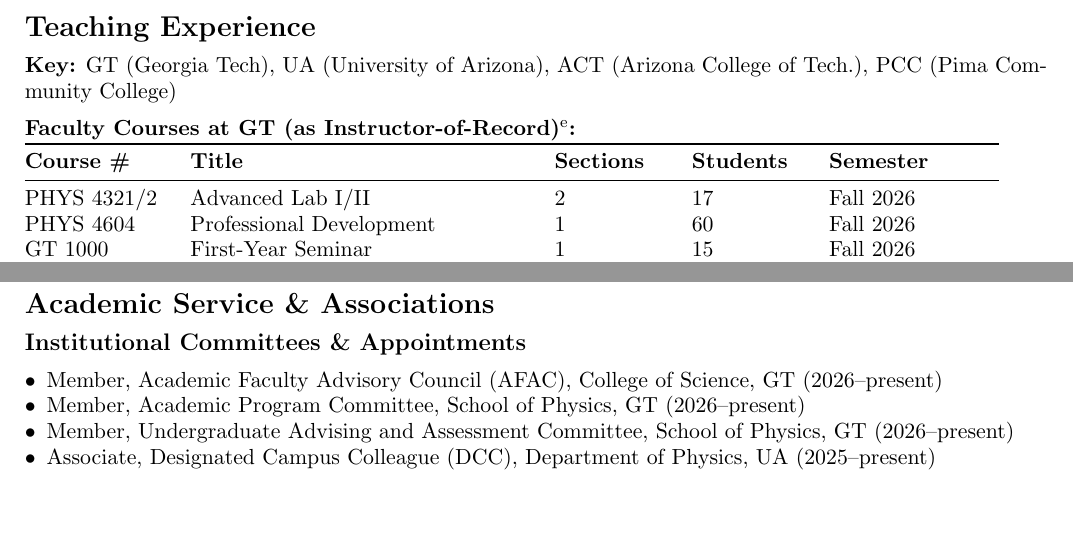
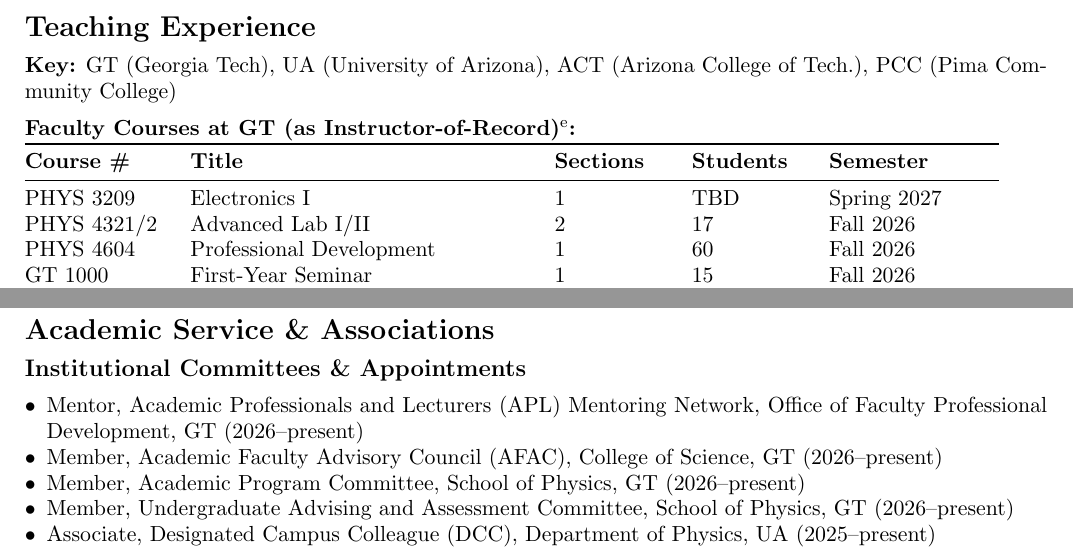
Before and after one commit to ajsteinmetz/cv-ajsteinmetz, a LaTeX CV (cv_ajsteinmetz.tex): two parts of page 4 of 5, joined at a grey line, cut so that both start at the same text, the shorter picture padded with empty space. Compiled offline with pdfLaTeX.

Commit message:
Added Electronics I (Spring 2027) and APL Mentoring Network role; rebuilt CV PDF.
Co-Authored-By: Claude Opus 5.5 <noreply@anthropic.com>

```diff
--- a/cv_ajsteinmetz.tex
+++ b/cv_ajsteinmetz.tex
@@ -228,6 +228,7 @@
     \toprule
     \textbf{Course \#} & \textbf{Title} & \textbf{Sections} & \textbf{Students} & \textbf{Semester} \\
     \midrule
+    PHYS 3209 & Electronics I & 1 & TBD & Spring 2027 \\
     PHYS 4321/2 & Advanced Lab I/II & 2 & 17 & Fall 2026 \\
     PHYS 4604 & Professional Development & 1 & 60 & Fall 2026 \\
     GT 1000 & First-Year Seminar & 1 & 15 & Fall 2026 \\
@@ -275,6 +276,7 @@
 {\large\textbf{Institutional Committees \& Appointments}}
 
 \begin{itemize}[leftmargin=*,nosep]
+    \item Mentor, Academic Professionals and Lecturers (APL) Mentoring Network, Office of Faculty Professional Development, GT (2026--present)
     \item Member, Academic Faculty Advisory Council (AFAC), College of Science, GT (2026--present)
     \item Member, Academic Program Committee, School of Physics, GT (2026--present)
     \item Member, Undergraduate Advising and Assessment Committee, School of Physics, GT (2026--present)
```
Also changed, not shown: cv_ajsteinmetz.pdf, 1 other file.
